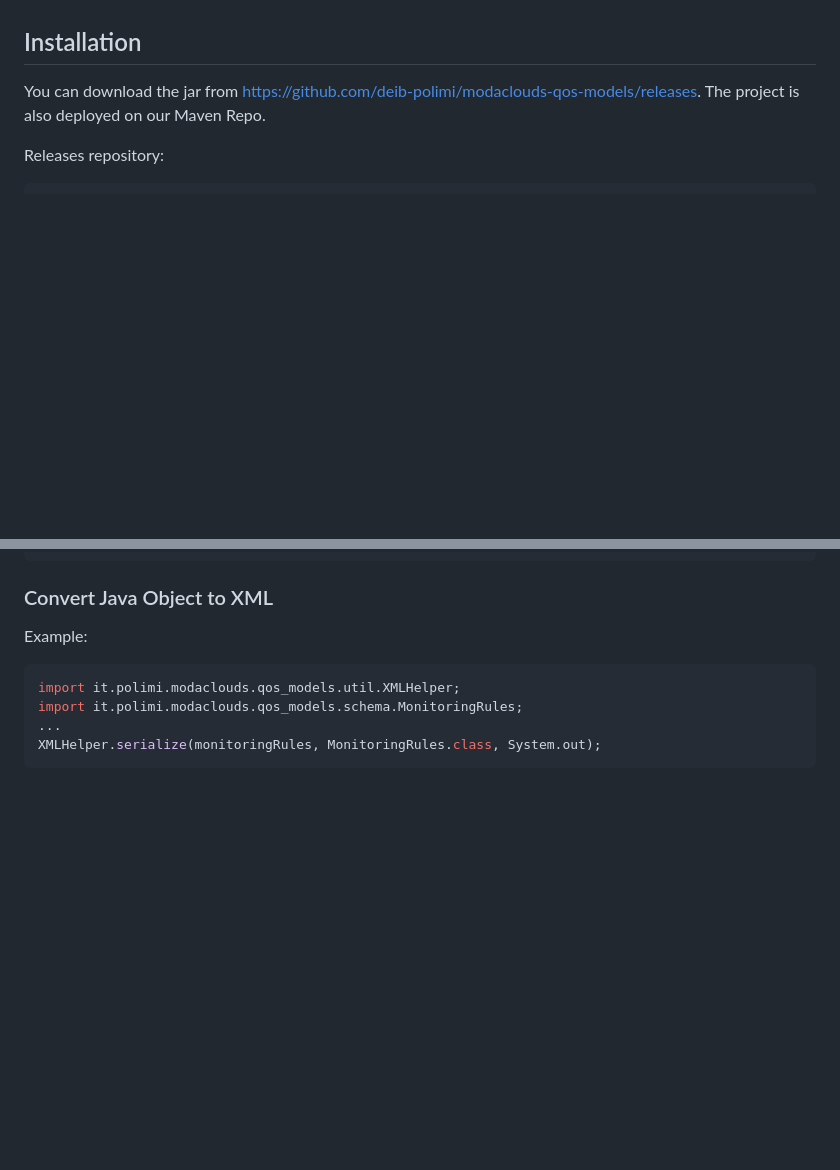
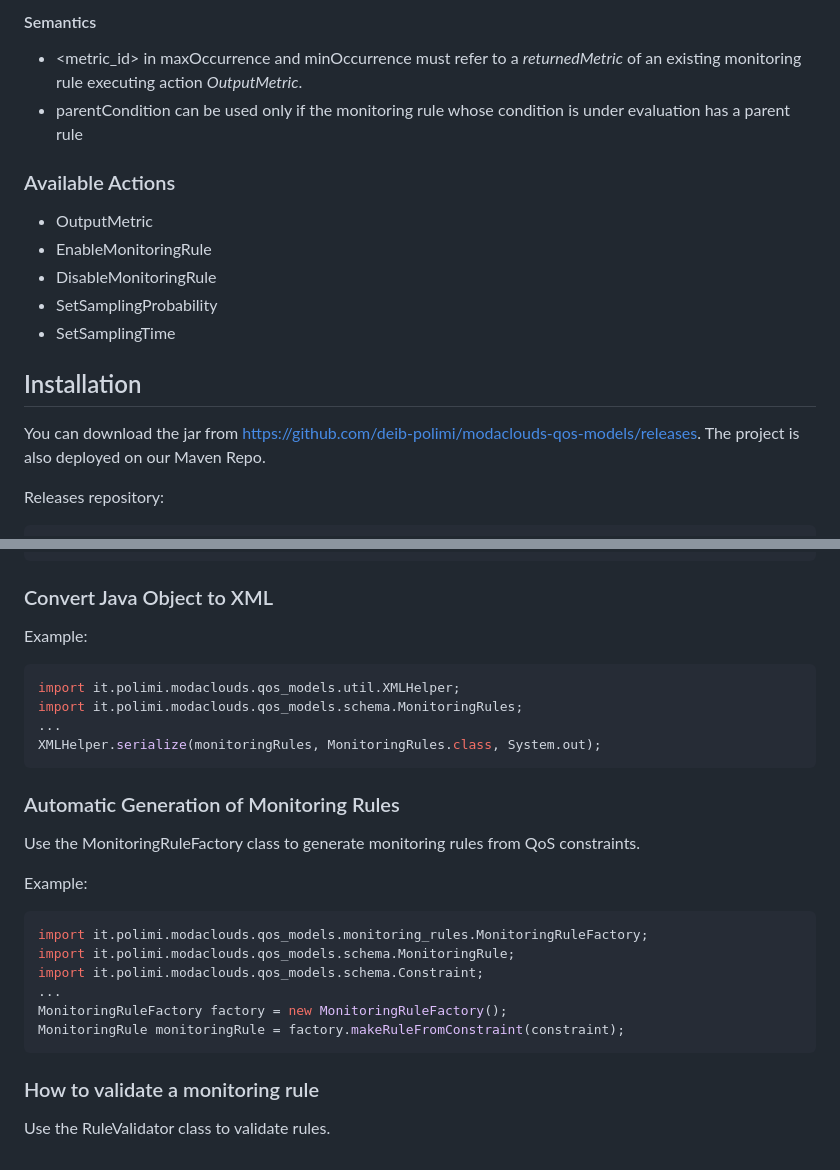
Before and after one commit to deib-polimi/modaclouds-qos-models, a Markdown page: doc/user-manual.md, 2 parts joined by grey strips. GitHub-like rendering; blank space fills up the shorter version.

````diff
--- a/doc/user-manual.md
+++ b/doc/user-manual.md
@@ -12,3 +57,16 @@ TODO
+#### Semantics
+
+- <metric_id> in maxOccurrence and minOccurrence must refer to a *returnedMetric* of an existing monitoring
+rule executing action *OutputMetric*.
+- parentCondition can be used only if the monitoring rule whose condition is under evaluation has a parent rule
+
+### Available Actions
+
+- OutputMetric
+- EnableMonitoringRule
+- DisableMonitoringRule
+- SetSamplingProbability
+- SetSamplingTime
 
 ## Installation
 
@@ -73,3 +133,21 @@ import it.polimi.modaclouds.qos_models.schema.MonitoringRules;
 ...
 XMLHelper.serialize(monitoringRules, MonitoringRules.class, System.out);
 ```
+
+### Automatic Generation of Monitoring Rules
+
+Use the MonitoringRuleFactory class to generate monitoring rules from QoS constraints.
+
+Example:
+```java
+import it.polimi.modaclouds.qos_models.monitoring_rules.MonitoringRuleFactory;
+import it.polimi.modaclouds.qos_models.schema.MonitoringRule;
+import it.polimi.modaclouds.qos_models.schema.Constraint;
+...
+MonitoringRuleFactory factory = new MonitoringRuleFactory();
+MonitoringRule monitoringRule = factory.makeRuleFromConstraint(constraint);
+```
+
+### How to validate a monitoring rule
+
+Use the RuleValidator class to validate rules.
````
Also changed, not shown: other parts of doc/user-manual.md (+48 -1 lines), doc/img/monitoring_rules_schema.png (added).
